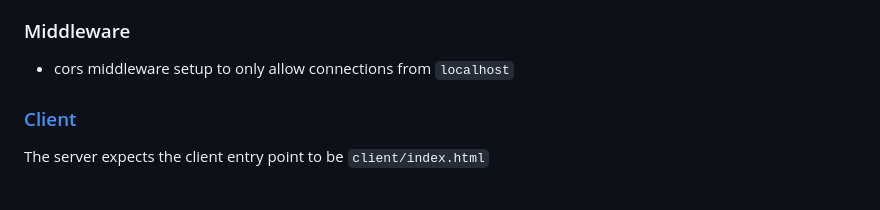
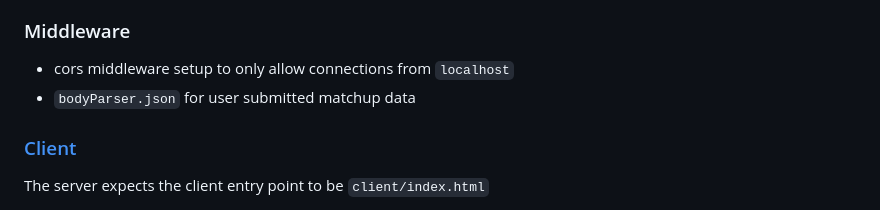
Before and after one commit to simonceddy/footy-typescript, a Markdown page: readme.md, the part around the change. GitHub-like rendering.

```diff
--- a/readme.md
+++ b/readme.md
@@ -76,6 +76,7 @@ The server can be run with `npm run server`, which will be accessible at `http:/
 ### Middleware
 
 - cors middleware setup to only allow connections from `localhost`
+- `bodyParser.json` for user submitted matchup data
 
 ### [Client](#client)
 
```
